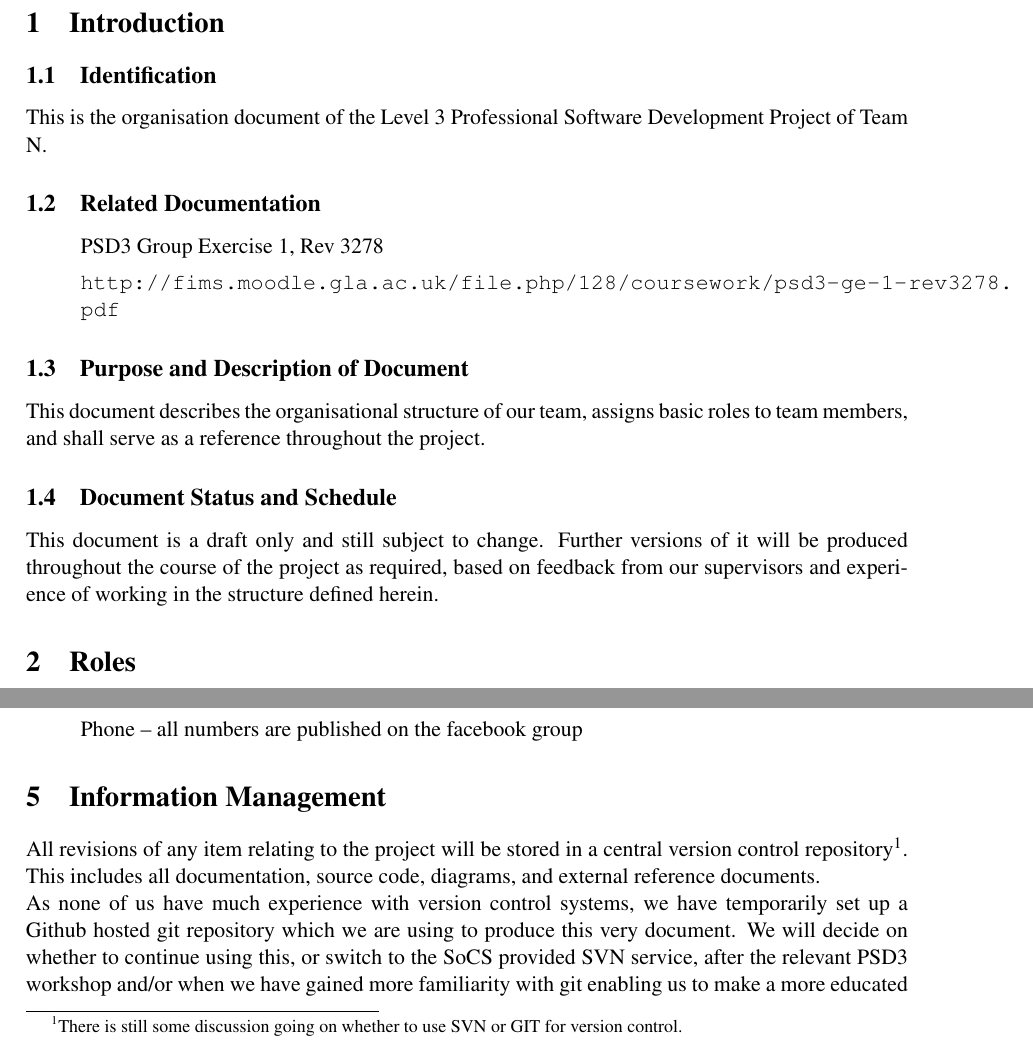
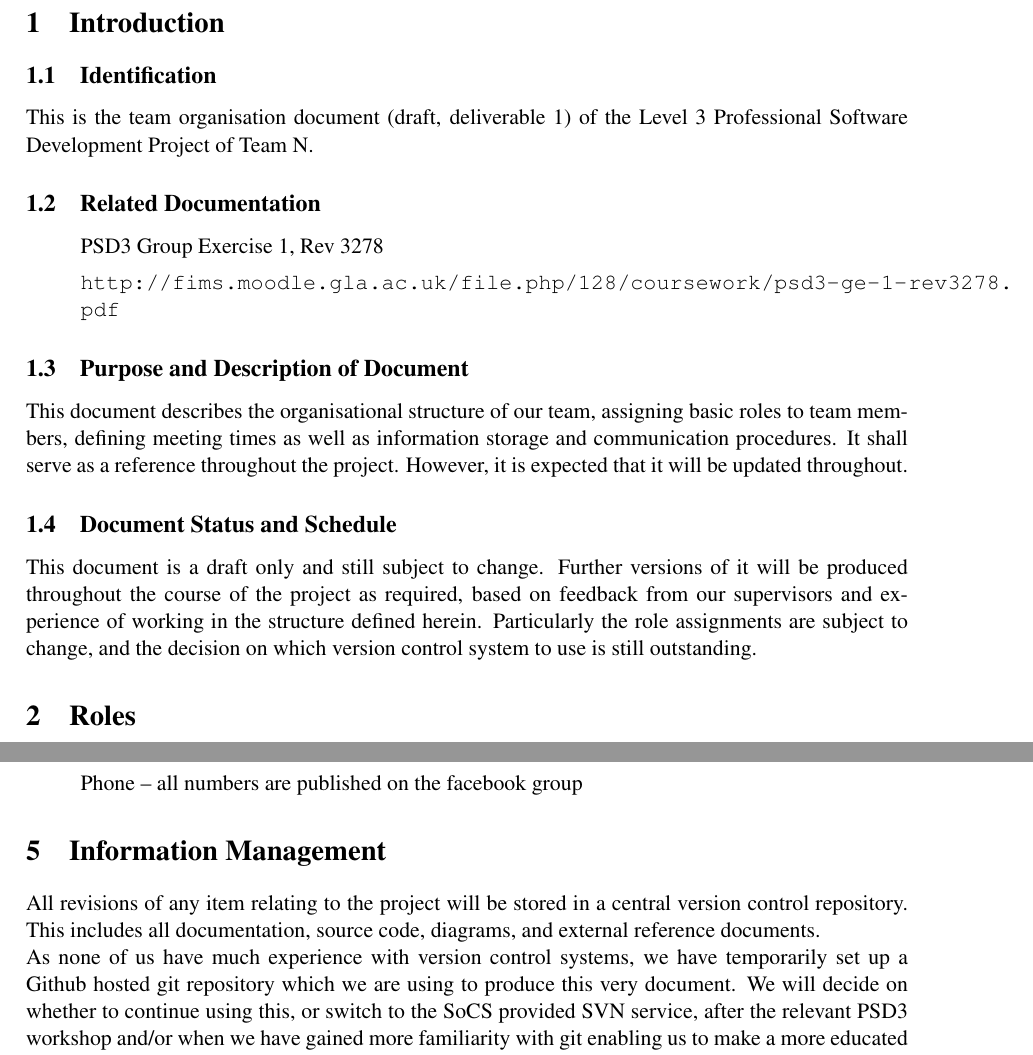
Before and after one commit to kristianhentschel/ESE3H-Team-Project-Group-N, a LaTeX document (psd3/doc/deliverables/d1/d1.tex): two parts of pages 2 and 3 of 4, joined at a grey line, cut so that both start at the same text. Compiled offline with pdfLaTeX.

Commit message:
minor changes to d1 document. not ready for publication.

```diff
--- a/psd3/doc/deliverables/d1/d1.tex
+++ b/psd3/doc/deliverables/d1/d1.tex
@@ -32,6 +32,8 @@
 %\version{SVN Revision \svnrev~ \
 %
 %Made \svnday/\svnmonth/\svnyear~ by \svnauthor}
+
+\version{0.2}
 
 %%%%%%%%%%%%%%%%%%%%%%%%%%%%%%%%%%%%%%%%%%%%%%%%%%%%%%%%%%%%%%%%%%%%%%%%%%%%%%
 
@@ -73,7 +75,7 @@
 
 \subsection{Identification}
 
-This is the organisation document of the Level 3 Professional Software Development Project of Team N.
+This is the team organisation document (draft, deliverable 1) of the Level 3 Professional Software Development Project of Team N.
 
 \subsection{Related Documentation}
 
@@ -86,11 +88,12 @@ This is the organisation document of the Level 3 Professional Software Developme
 
 \subsection{Purpose and Description of Document}
 
-This document describes the organisational structure of our team, assigns basic roles to team members, and shall serve as a reference throughout the project.
+This document describes the organisational structure of our team, assigning basic roles to team members, defining meeting times as well as information storage and communication procedures. It shall serve as a reference throughout the project. However, it is expected that it will be updated throughout.
 
 \subsection{Document Status and Schedule}
 
 This document is a draft only and still subject to change. Further versions of it will be produced throughout the course of the project as required, based on feedback from our supervisors and experience of working in the structure defined herein.
+Particularly the role assignments are subject to change, and the decision on which version control system to use is still outstanding.
 
 %%%%%%%%%%%%%%%%%%%%%%%%%%%%%%%%%%%%%%%%%%%%%%%%%%%%%%%%%%%%%%%%%%%%%%%%%%%%%%
 
@@ -139,7 +142,7 @@ Primary methods of communication out with meetings:
 
 \section{Information Management}
 
-All revisions of any item relating to the project will be stored in a central version control repository\footnote{There is still some discussion going on whether to use SVN or GIT for version control.}. This includes all documentation, source code, diagrams, and external reference documents.
+All revisions of any item relating to the project will be stored in a central version control repository. This includes all documentation, source code, diagrams, and external reference documents.
 
 As none of us have much experience with version control systems, we have temporarily set up a Github hosted git repository which we are using to produce this very document. We will decide on whether to continue using this, or switch to the SoCS provided SVN service, after the relevant PSD3 workshop and/or when we have gained more familiarity with git enabling us to make a more educated decision. It is expected that the system will not be used very much for the first few weeks which should make it feasible to switch to SVN if required at a later date.
 
```
Also changed, not shown: psd3/doc/deliverables/d1/d1.pdf, psd3/doc/deliverables/d1/d1.tex (4 more changed lines).
